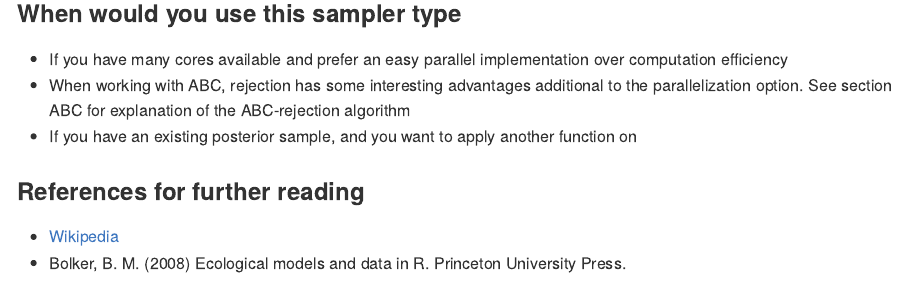
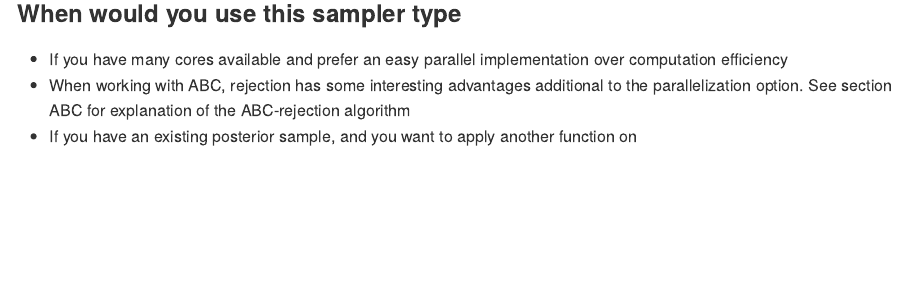
Before and after one commit to florianhartig/LearningBayes, an R Markdown document (CommentedCode/02-Samplers/Rejection/ExampleRejectionSampler.Rmd): the page in a window 1100 px wide, from 2140 px down. The pictures show the output file CommentedCode/02-Samplers/Rejection/ExampleRejectionSampler.md that the author committed with the source, drawn offline in the style of GitHub.

Commit message:
update rejection

```diff
--- a/CommentedCode/02-Samplers/Rejection/ExampleRejectionSampler.Rmd
+++ b/CommentedCode/02-Samplers/Rejection/ExampleRejectionSampler.Rmd
@@ -61,10 +61,3 @@ curve(dbeta(x, 3,6),0,1, add =T, col = "red")
 * If you have many cores available and prefer an easy parallel implementation over computation efficiency
 * When working with ABC, rejection has some interesting advantages additional to the parallelization option. See section ABC for explanation of the ABC-rejection algorithm
 * If you have an existing posterior sample, and you want to apply another function on
-
-
-
-### References for further reading
-
-* [Wikipedia](http://en.wikipedia.org/wiki/Rejection_sampling)
-* Bolker, B. M. (2008) Ecological models and data in R. Princeton University Press.
```
Also changed, not shown: CommentedCode/02-Samplers/Rejection/ExampleRejectionSampler.md, CommentedCode/02-Samplers/Rejection/ExampleRejectionSampler_files/figure-html/unnamed-chunk-2-1.png (added), CommentedCode/02-Samplers/Rejection/ExampleRejectionSampler_files/figure-html/unnamed-chunk-5-1.png (added).
